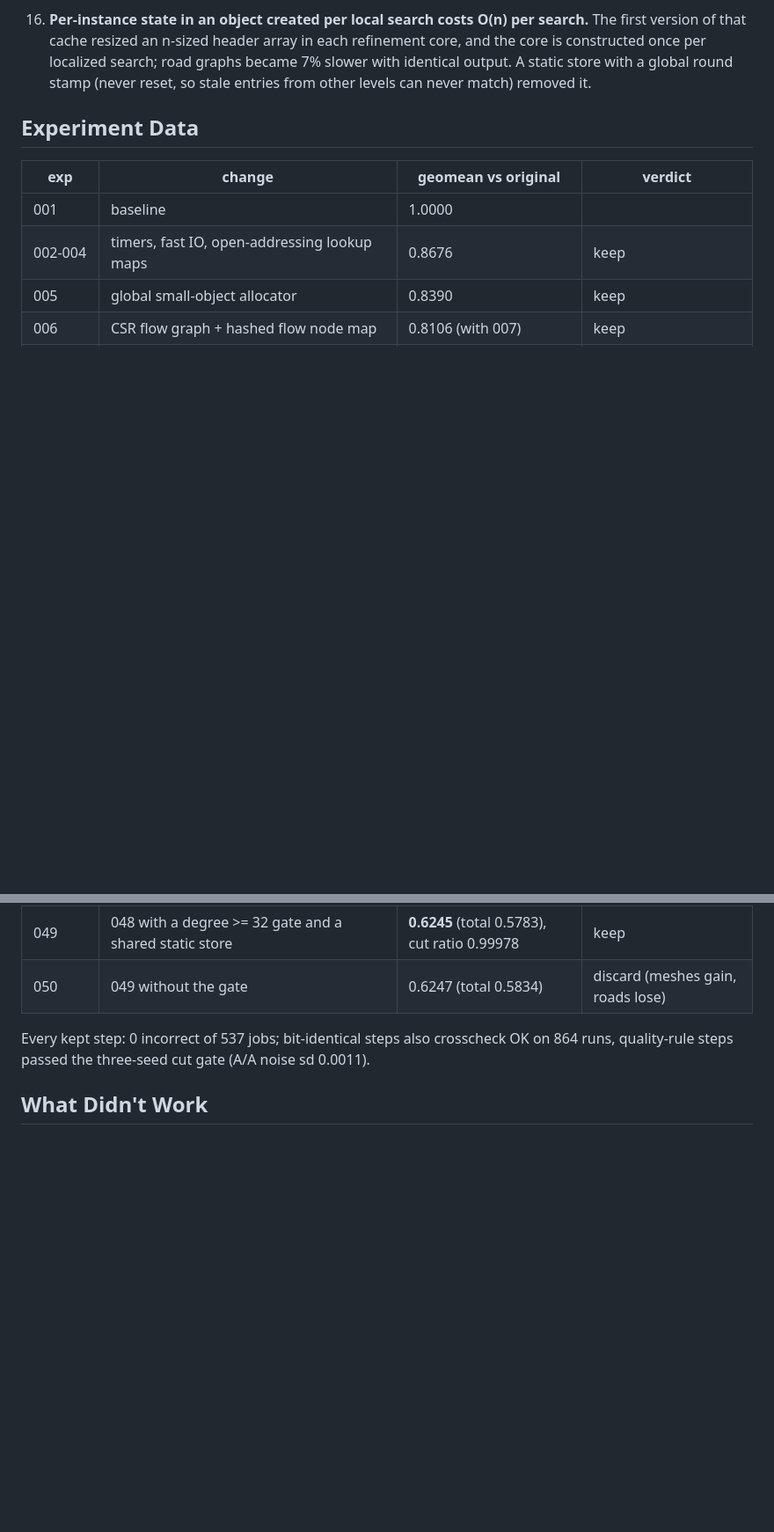
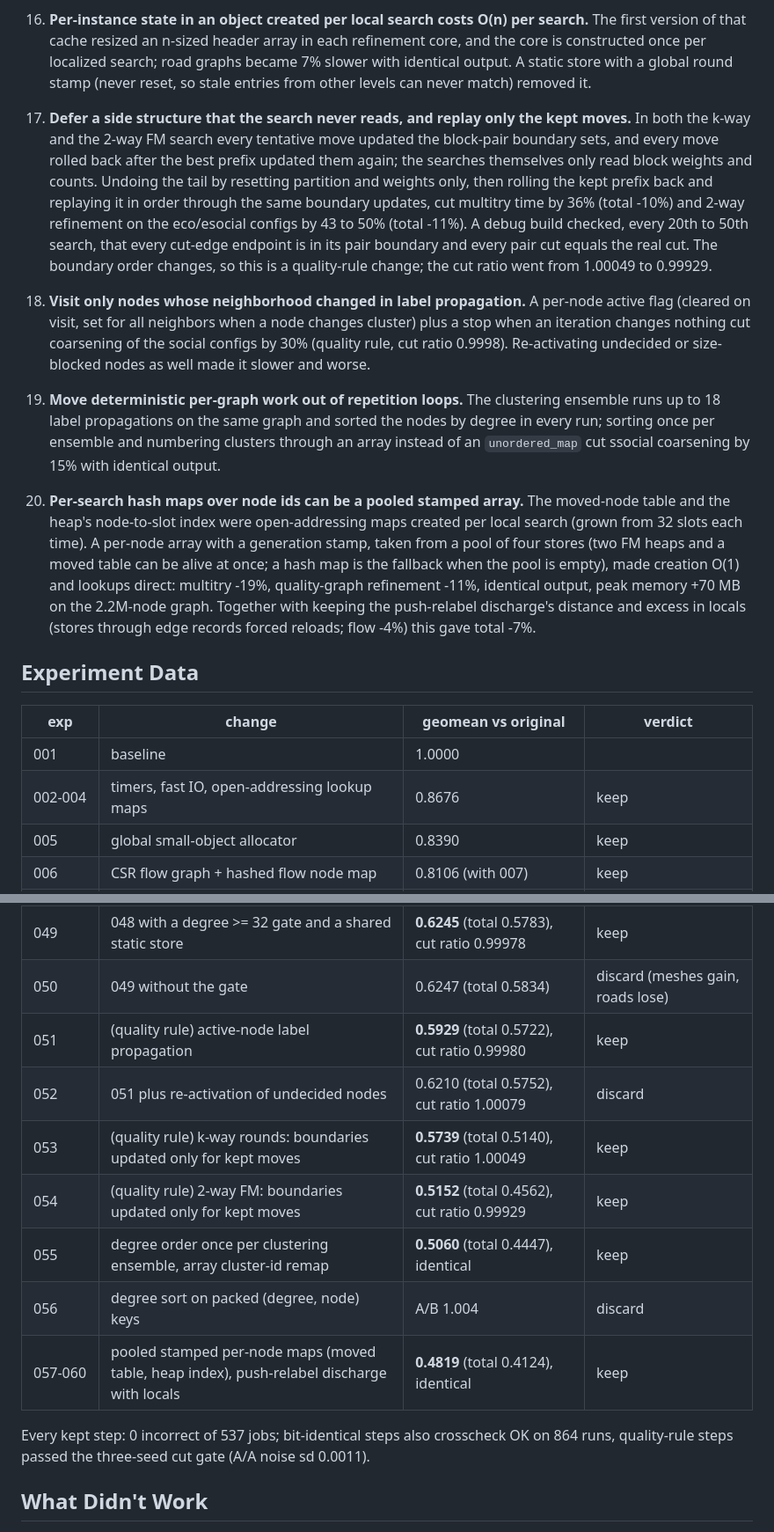
Before and after one commit to CHSZLab/AgenticAlgorithmEngineering, a Markdown page: knowledge-base/036-kahip-bit-identical-speedup.md, 2 parts joined by grey strips. Shown at 88% size. Rendered like a GitHub page; blank space fills up the shorter version.

Commit message:
036: experiments 051 to 060 (deferred boundary updates with replay, active-node label propagation, pooled stamped maps, negatives)

```diff
--- a/knowledge-base/036-kahip-bit-identical-speedup.md
+++ b/knowledge-base/036-kahip-bit-identical-speedup.md
@@ -81,6 +81,25 @@ median wall-time ratios against the original. Correctness is the sha256 of every
    an n-sized header array in each refinement core, and the core is constructed once per localized search; road graphs became
    7% slower with identical output. A static store with a global round stamp (never reset, so stale entries from other levels
    can never match) removed it.
+17. **Defer a side structure that the search never reads, and replay only the kept moves.** In both the k-way and the 2-way
+   FM search every tentative move updated the block-pair boundary sets, and every move rolled back after the best prefix
+   updated them again; the searches themselves only read block weights and counts. Undoing the tail by resetting partition and
+   weights only, then rolling the kept prefix back and replaying it in order through the same boundary updates, cut multitry
+   time by 36% (total -10%) and 2-way refinement on the eco/esocial configs by 43 to 50% (total -11%). A debug build checked,
+   every 20th to 50th search, that every cut-edge endpoint is in its pair boundary and every pair cut equals the real cut. The
+   boundary order changes, so this is a quality-rule change; the cut ratio went from 1.00049 to 0.99929.
+18. **Visit only nodes whose neighborhood changed in label propagation.** A per-node active flag (cleared on visit, set for all
+   neighbors when a node changes cluster) plus a stop when an iteration changes nothing cut coarsening of the social configs by
+   30% (quality rule, cut ratio 0.9998). Re-activating undecided or size-blocked nodes as well made it slower and worse.
+19. **Move deterministic per-graph work out of repetition loops.** The clustering ensemble runs up to 18 label propagations on
+   the same graph and sorted the nodes by degree in every run; sorting once per ensemble and numbering clusters through an
+   array instead of an `unordered_map` cut ssocial coarsening by 15% with identical output.
+20. **Per-search hash maps over node ids can be a pooled stamped array.** The moved-node table and the heap's node-to-slot index
+   were open-addressing maps created per local search (grown from 32 slots each time). A per-node array with a generation
+   stamp, taken from a pool of four stores (two FM heaps and a moved table can be alive at once; a hash map is the fallback when
+   the pool is empty), made creation O(1) and lookups direct: multitry -19%, quality-graph refinement -11%, identical output,
+   peak memory +70 MB on the 2.2M-node graph. Together with keeping the push-relabel discharge's distance and excess in locals
+   (stores through edge records forced reloads; flow -4%) this gave total -7%.
 
 ## Experiment Data
 
@@ -130,6 +149,13 @@ median wall-time ratios against the original. Correctness is the sha256 of every
 | 048 | (quality rule) incremental gain cache for all nodes, per-instance arrays | 0.6261 (total 0.6017) | discard (roads 1.2 to 1.3x) |
 | 049 | 048 with a degree >= 32 gate and a shared static store | **0.6245** (total 0.5783), cut ratio 0.99978 | keep |
 | 050 | 049 without the gate | 0.6247 (total 0.5834) | discard (meshes gain, roads lose) |
+| 051 | (quality rule) active-node label propagation | **0.5929** (total 0.5722), cut ratio 0.99980 | keep |
+| 052 | 051 plus re-activation of undecided nodes | 0.6210 (total 0.5752), cut ratio 1.00079 | discard |
+| 053 | (quality rule) k-way rounds: boundaries updated only for kept moves | **0.5739** (total 0.5140), cut ratio 1.00049 | keep |
+| 054 | (quality rule) 2-way FM: boundaries updated only for kept moves | **0.5152** (total 0.4562), cut ratio 0.99929 | keep |
+| 055 | degree order once per clustering ensemble, array cluster-id remap | **0.5060** (total 0.4447), identical | keep |
+| 056 | degree sort on packed (degree, node) keys | A/B 1.004 | discard |
+| 057-060 | pooled stamped per-node maps (moved table, heap index), push-relabel discharge with locals | **0.4819** (total 0.4124), identical | keep |
 
 Every kept step: 0 incorrect of 537 jobs; bit-identical steps also crosscheck OK on 864 runs, quality-rule steps passed the
 three-seed cut gate (A/A noise sd 0.0011).
```
Also changed, not shown: other parts of knowledge-base/036-kahip-bit-identical-speedup.md (+6 -0 lines), knowledge-base/INDEX.md (+1 -1 lines).
